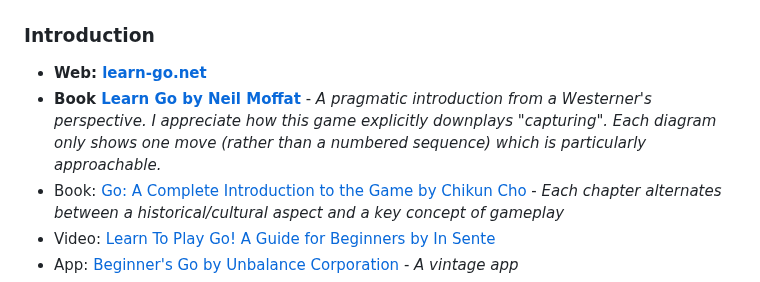
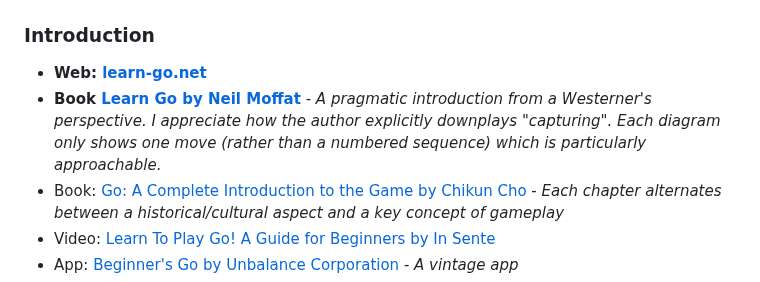
Before and after one commit to gote1000/Go_Resources, a Markdown page: index.md, the part around the change. GitHub-like rendering.

```diff
--- a/index.md
+++ b/index.md
@@ -7,7 +7,7 @@ This page merely contains some of my favorite links related to go. Huge thank yo
 ### Introduction
 
 - **Web: [learn-go.net](https://www.learn-go.net/)**
-- **Book [Learn Go by Neil Moffat](https://www.learngo.co.uk/Books.php?Book=1)** - *A pragmatic introduction from a Westerner's perspective. I appreciate how this game explicitly downplays "capturing". Each diagram only shows one move (rather than a numbered sequence) which is particularly approachable.*
+- **Book [Learn Go by Neil Moffat](https://www.learngo.co.uk/Books.php?Book=1)** - *A pragmatic introduction from a Westerner's perspective. I appreciate how the author explicitly downplays "capturing". Each diagram only shows one move (rather than a numbered sequence) which is particularly approachable.*
 - Book: [Go: A Complete Introduction to the Game by Chikun Cho](https://www.biblio.com/9784906574506) -  *Each chapter alternates between a historical/cultural aspect and a key concept of gameplay*
 - Video: [Learn To Play Go! A Guide for Beginners by In Sente](https://www.youtube.com/watch?v=xMshtO8h7RU)
 - App: [Beginner's Go by Unbalance Corporation](http://itunes.apple.com/us/app/id381699789?mt=8) - *A vintage app*
```
